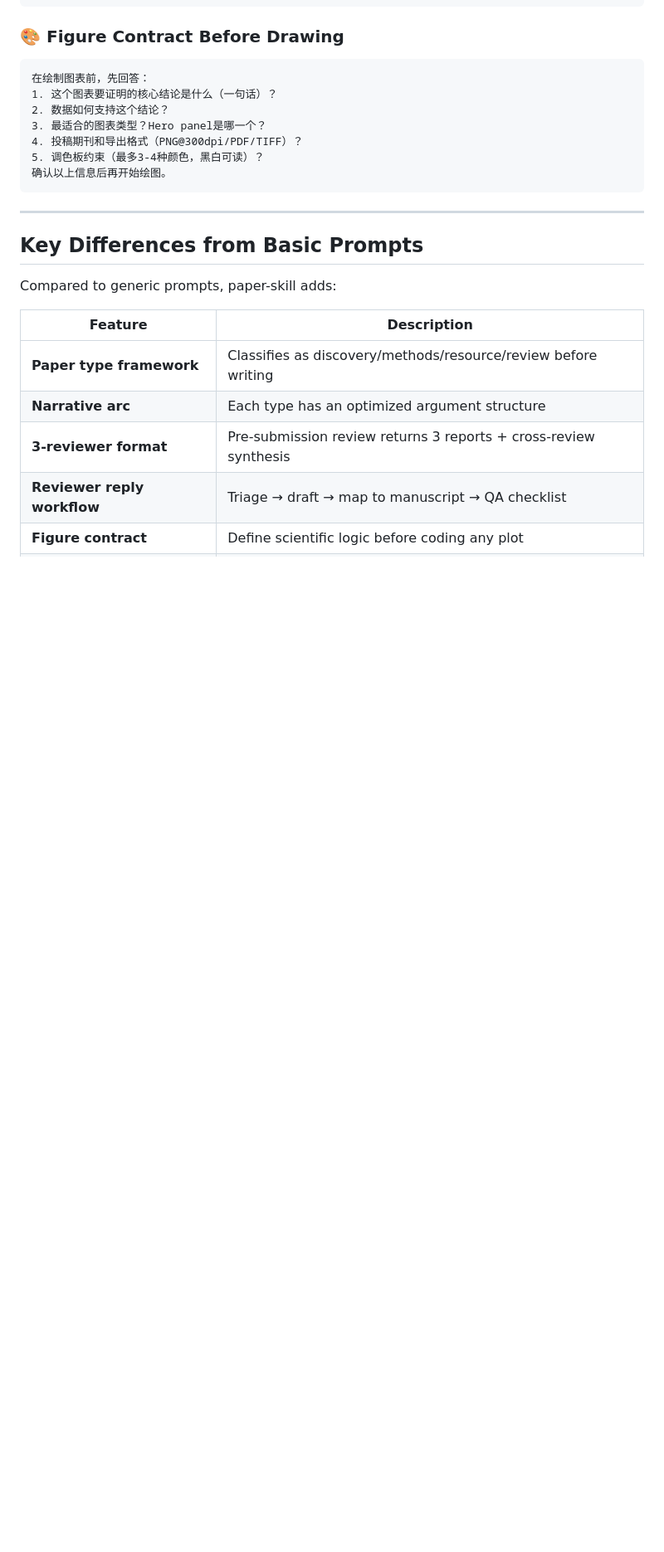
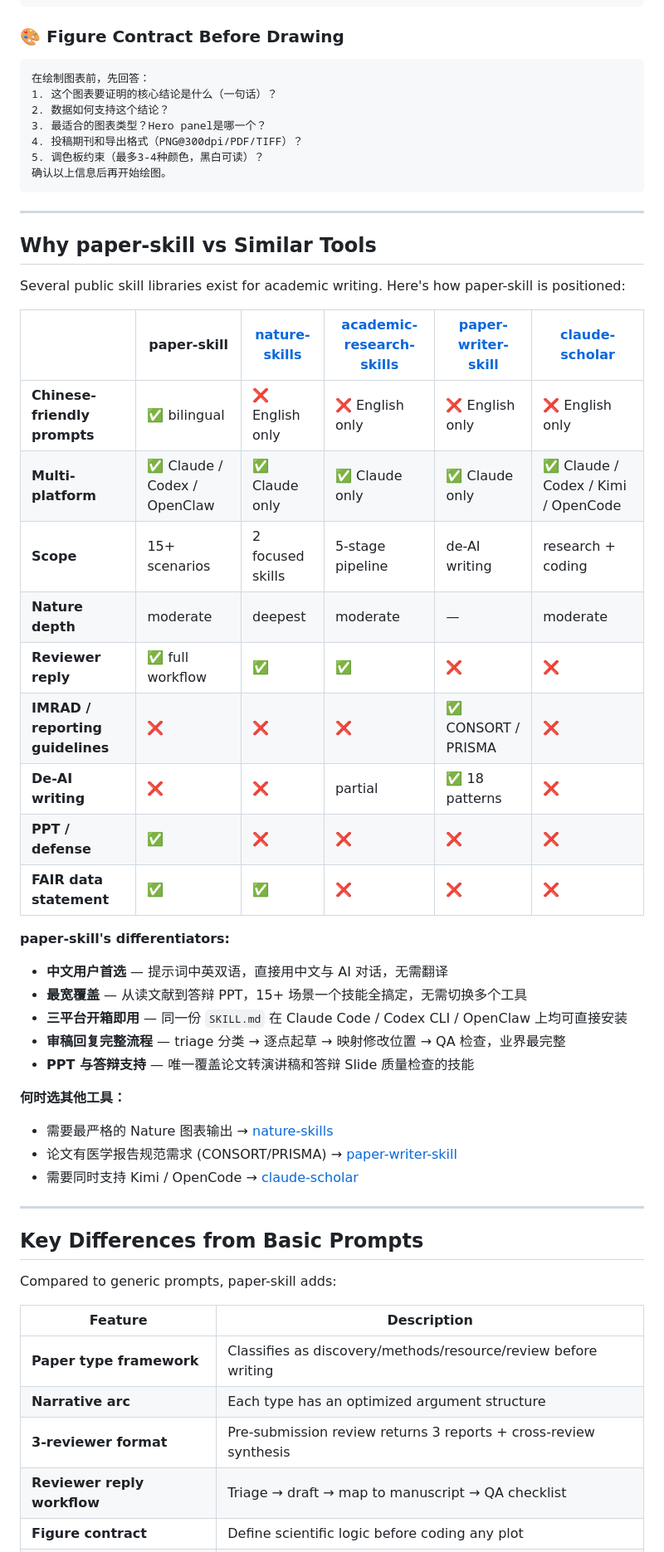
Before and after one commit to cLin-c/paper-skill, a Markdown page: README.md, the part around the change. Shown at 83% size. Drawn GitHub-style; blank space fills up the shorter version.

Commit message:
docs: add competitive comparison section with differentiated advantages

```diff
--- a/README.md
+++ b/README.md
@@ -231,6 +231,38 @@ Cross-review synthesis（共识优点、共识风险、最重要待解决问题
 
 ---
 
+## Why paper-skill vs Similar Tools
+
+Several public skill libraries exist for academic writing. Here's how paper-skill is positioned:
+
+| | paper-skill | [nature-skills](https://github.com/Yuan1z0825/nature-skills) | [academic-research-skills](https://github.com/Imbad0202/academic-research-skills) | [paper-writer-skill](https://github.com/kgraph57/paper-writer-skill) | [claude-scholar](https://github.com/Galaxy-Dawn/claude-scholar) |
+|--|--|--|--|--|--|
+| **Chinese-friendly prompts** | ✅ bilingual | ❌ English only | ❌ English only | ❌ English only | ❌ English only |
+| **Multi-platform** | ✅ Claude / Codex / OpenClaw | ✅ Claude only | ✅ Claude only | ✅ Claude only | ✅ Claude / Codex / Kimi / OpenCode |
+| **Scope** | 15+ scenarios | 2 focused skills | 5-stage pipeline | de-AI writing | research + coding |
+| **Nature depth** | moderate | deepest | moderate | — | moderate |
+| **Reviewer reply** | ✅ full workflow | ✅ | ✅ | ❌ | ❌ |
+| **IMRAD / reporting guidelines** | ❌ | ❌ | ❌ | ✅ CONSORT / PRISMA | ❌ |
+| **De-AI writing** | ❌ | ❌ | partial | ✅ 18 patterns | ❌ |
+| **PPT / defense** | ✅ | ❌ | ❌ | ❌ | ❌ |
+| **FAIR data statement** | ✅ | ✅ | ❌ | ❌ | ❌ |
+
+**paper-skill's differentiators:**
+
+- **中文用户首选** — 提示词中英双语，直接用中文与 AI 对话，无需翻译
+- **最宽覆盖** — 从读文献到答辩 PPT，15+ 场景一个技能全搞定，无需切换多个工具
+- **三平台开箱即用** — 同一份 `SKILL.md` 在 Claude Code / Codex CLI / OpenClaw 上均可直接安装
+- **审稿回复完整流程** — triage 分类 → 逐点起草 → 映射修改位置 → QA 检查，业界最完整
+- **PPT 与答辩支持** — 唯一覆盖论文转演讲稿和答辩 Slide 质量检查的技能
+
+**何时选其他工具：**
+
+- 需要最严格的 Nature 图表输出 → [nature-skills](https://github.com/Yuan1z0825/nature-skills)
+- 论文有医学报告规范需求 (CONSORT/PRISMA) → [paper-writer-skill](https://github.com/kgraph57/paper-writer-skill)
+- 需要同时支持 Kimi / OpenCode → [claude-scholar](https://github.com/Galaxy-Dawn/claude-scholar)
+
+---
+
 ## Key Differences from Basic Prompts
 
 Compared to generic prompts, paper-skill adds:
```
